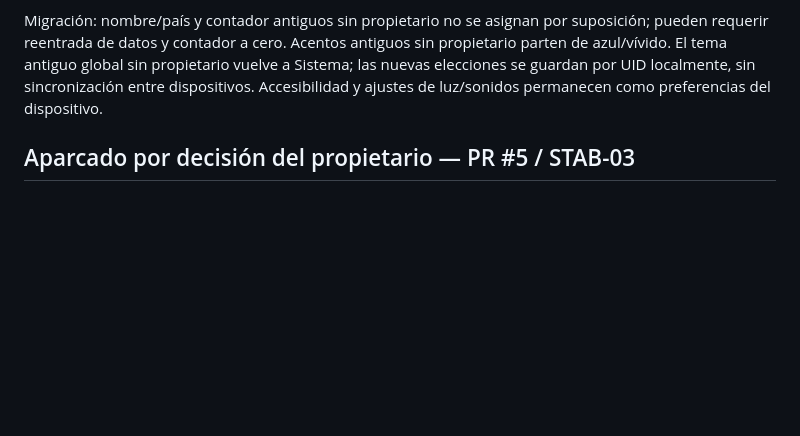
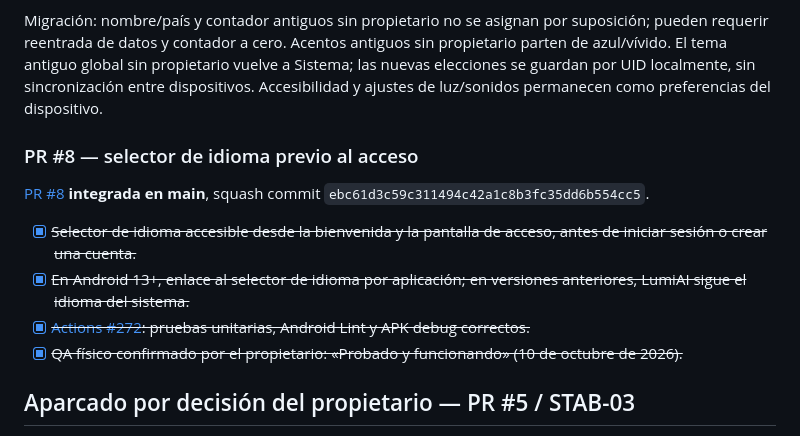
Before and after one commit to mejoresiagratis-code/lumiai-app, a Markdown page: docs/plans/2026-10-09-stabilization-backlog.md, the part around the change. GitHub-like rendering; blank space fills up the shorter version.

Commit message:
docs: record pre-login language QA in roadmap [skip ci]

```diff
--- a/docs/plans/2026-10-09-stabilization-backlog.md
+++ b/docs/plans/2026-10-09-stabilization-backlog.md
@@ -94,6 +94,15 @@ Cerrar sesión/cambiar cuenta restablece azul/vívido independientemente del col
 
 Migración: nombre/país y contador antiguos sin propietario no se asignan por suposición; pueden requerir reentrada de datos y contador a cero. Acentos antiguos sin propietario parten de azul/vívido. El tema antiguo global sin propietario vuelve a Sistema; las nuevas elecciones se guardan por UID localmente, sin sincronización entre dispositivos. Accesibilidad y ajustes de luz/sonidos permanecen como preferencias del dispositivo.
 
+### PR #8 — selector de idioma previo al acceso
+
+[PR #8](https://github.com/mejoresiagratis-code/lumiai-app/pull/8) **integrada en main**, squash commit `ebc61d3c59c311494c42a1c8b3fc35dd6b554cc5`.
+
+- [x] ~~Selector de idioma accesible desde la bienvenida y la pantalla de acceso, antes de iniciar sesión o crear una cuenta.~~
+- [x] ~~En Android 13+, enlace al selector de idioma por aplicación; en versiones anteriores, LumiAI sigue el idioma del sistema.~~
+- [x] ~~[Actions #272](https://github.com/mejoresiagratis-code/lumiai-app/actions/runs/38020366567): pruebas unitarias, Android Lint y APK debug correctos.~~
+- [x] ~~QA físico confirmado por el propietario: «Probado y funcionando» (10 de octubre de 2026).~~
+
 ## Aparcado por decisión del propietario — PR #5 / STAB-03
 
 Proyecto Firebase **`lumiai-37ab0`**, proyecto actual de la app, plan **Spark**. El propietario decide mantener Spark.
```
